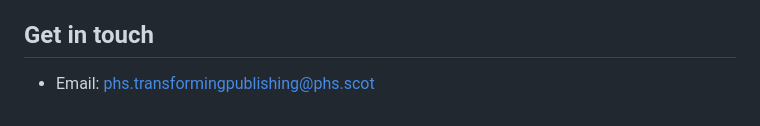
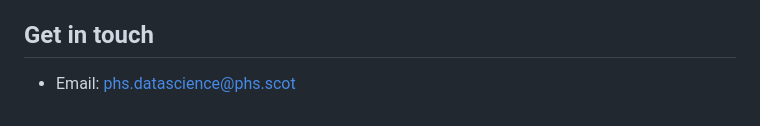
Before and after one commit to Public-Health-Scotland/learnr-online, a Markdown page: README.md, the part around the change. Drawn GitHub-style.

Commit message:
Update contact details

```diff
--- a/README.md
+++ b/README.md
@@ -48,4 +48,4 @@ Other directories:
 
 ## Get in touch
 
-* Email: phs.transformingpublishing@phs.scot
+* Email: phs.datascience@phs.scot
```
